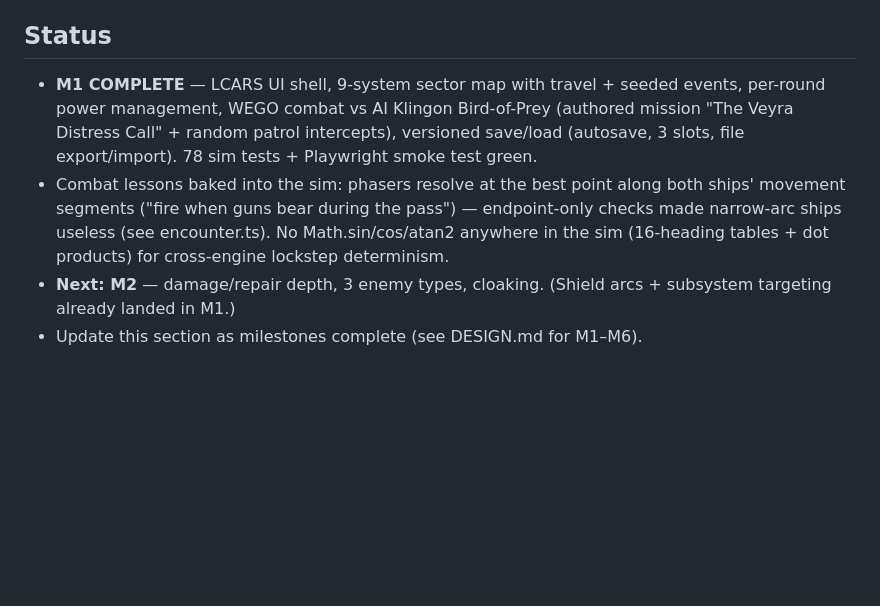
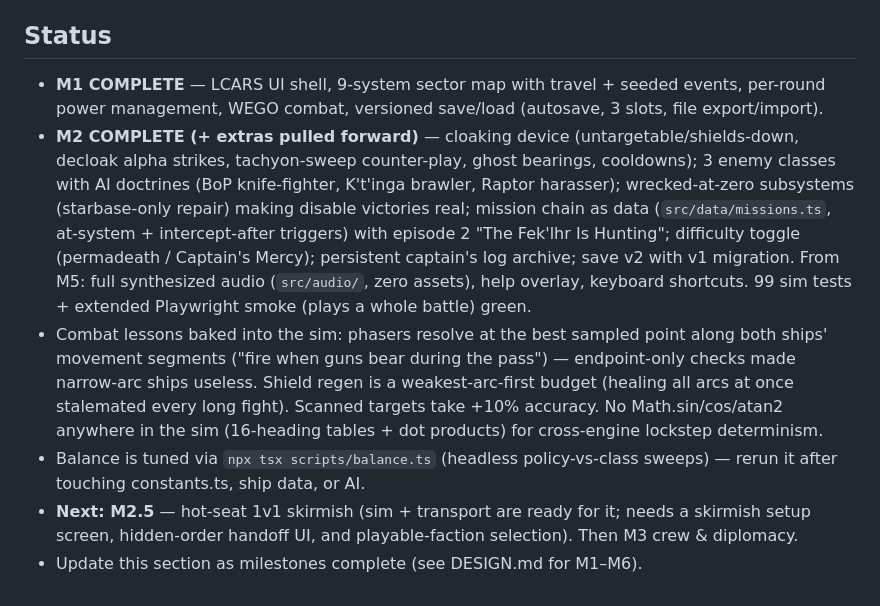
Before and after one commit to ajandersen2/trek, a Markdown page: CLAUDE.md, the part around the change. Drawn GitHub-style; blank space fills up the shorter version.

Commit message:
docs: mark M2 complete in status; balance-harness + next-milestone notes
Co-Authored-By: Claude Fable 5 <noreply@anthropic.com>
Claude-Session: https://claude.ai/code/session_016zxRczQHiXZPtrM3SaCWJU

```diff
--- a/CLAUDE.md
+++ b/CLAUDE.md
@@ -34,7 +34,9 @@ Bridge commander sim. TypeScript + Vite + Phaser 3, builds to a single HTML file
 
 ## Status
 
-- **M1 COMPLETE** — LCARS UI shell, 9-system sector map with travel + seeded events, per-round power management, WEGO combat vs AI Klingon Bird-of-Prey (authored mission "The Veyra Distress Call" + random patrol intercepts), versioned save/load (autosave, 3 slots, file export/import). 78 sim tests + Playwright smoke test green.
-- Combat lessons baked into the sim: phasers resolve at the best point along both ships' movement segments ("fire when guns bear during the pass") — endpoint-only checks made narrow-arc ships useless (see encounter.ts). No Math.sin/cos/atan2 anywhere in the sim (16-heading tables + dot products) for cross-engine lockstep determinism.
-- **Next: M2** — damage/repair depth, 3 enemy types, cloaking. (Shield arcs + subsystem targeting already landed in M1.)
+- **M1 COMPLETE** — LCARS UI shell, 9-system sector map with travel + seeded events, per-round power management, WEGO combat, versioned save/load (autosave, 3 slots, file export/import).
+- **M2 COMPLETE (+ extras pulled forward)** — cloaking device (untargetable/shields-down, decloak alpha strikes, tachyon-sweep counter-play, ghost bearings, cooldowns); 3 enemy classes with AI doctrines (BoP knife-fighter, K't'inga brawler, Raptor harasser); wrecked-at-zero subsystems (starbase-only repair) making disable victories real; mission chain as data (`src/data/missions.ts`, at-system + intercept-after triggers) with episode 2 "The Fek'lhr Is Hunting"; difficulty toggle (permadeath / Captain's Mercy); persistent captain's log archive; save v2 with v1 migration. From M5: full synthesized audio (`src/audio/`, zero assets), help overlay, keyboard shortcuts. 99 sim tests + extended Playwright smoke (plays a whole battle) green.
+- Combat lessons baked into the sim: phasers resolve at the best sampled point along both ships' movement segments ("fire when guns bear during the pass") — endpoint-only checks made narrow-arc ships useless. Shield regen is a weakest-arc-first budget (healing all arcs at once stalemated every long fight). Scanned targets take +10% accuracy. No Math.sin/cos/atan2 anywhere in the sim (16-heading tables + dot products) for cross-engine lockstep determinism.
+- Balance is tuned via `npx tsx scripts/balance.ts` (headless policy-vs-class sweeps) — rerun it after touching constants.ts, ship data, or AI.
+- **Next: M2.5** — hot-seat 1v1 skirmish (sim + transport are ready for it; needs a skirmish setup screen, hidden-order handoff UI, and playable-faction selection). Then M3 crew & diplomacy.
 - Update this section as milestones complete (see DESIGN.md for M1–M6).
```
